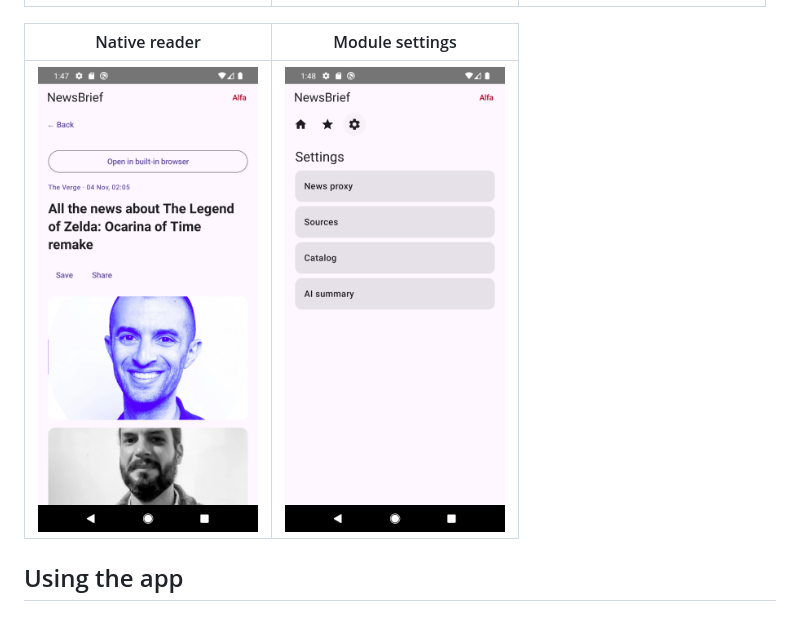
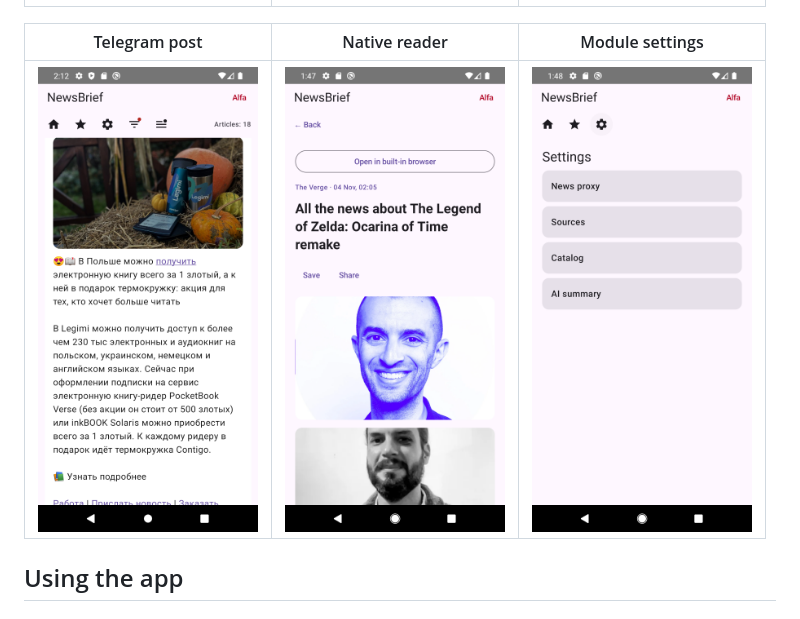
Before and after one commit to misterIncognito/newsbrief-android, a Markdown page: README.md, the part around the change. GitHub-like rendering; pictures changed too: docs/screenshots/current-telegram.png (added).

Commit message:
Show a Telegram post in the feed

```diff
--- a/README.md
+++ b/README.md
@@ -14,9 +14,9 @@ Captured from release `v0.0.56-release-alfa` on an Android 10 emulator. News con
 | --- | --- | --- |
 | <img src="docs/screenshots/current-feed.png" alt="Technology news feed" width="220"> | <img src="docs/screenshots/current-filter.png" alt="Filter showing RSS and Telegram sources" width="220"> | <img src="docs/screenshots/current-catalog.png" alt="Searchable technology source catalog" width="220"> |
 
-| Native reader | Module settings |
-| --- | --- |
-| <img src="docs/screenshots/current-reader.png" alt="Native reader with an embedded browser action" width="220"> | <img src="docs/screenshots/current-settings.png" alt="Settings sections for app modules" width="220"> |
+| Telegram post | Native reader | Module settings |
+| --- | --- | --- |
+| <img src="docs/screenshots/current-telegram.png" alt="The Warsaw Telegram post displayed in the feed" width="220"> | <img src="docs/screenshots/current-reader.png" alt="Native reader with an embedded browser action" width="220"> | <img src="docs/screenshots/current-settings.png" alt="Settings sections for app modules" width="220"> |
 
 ## Using the app
 
```
